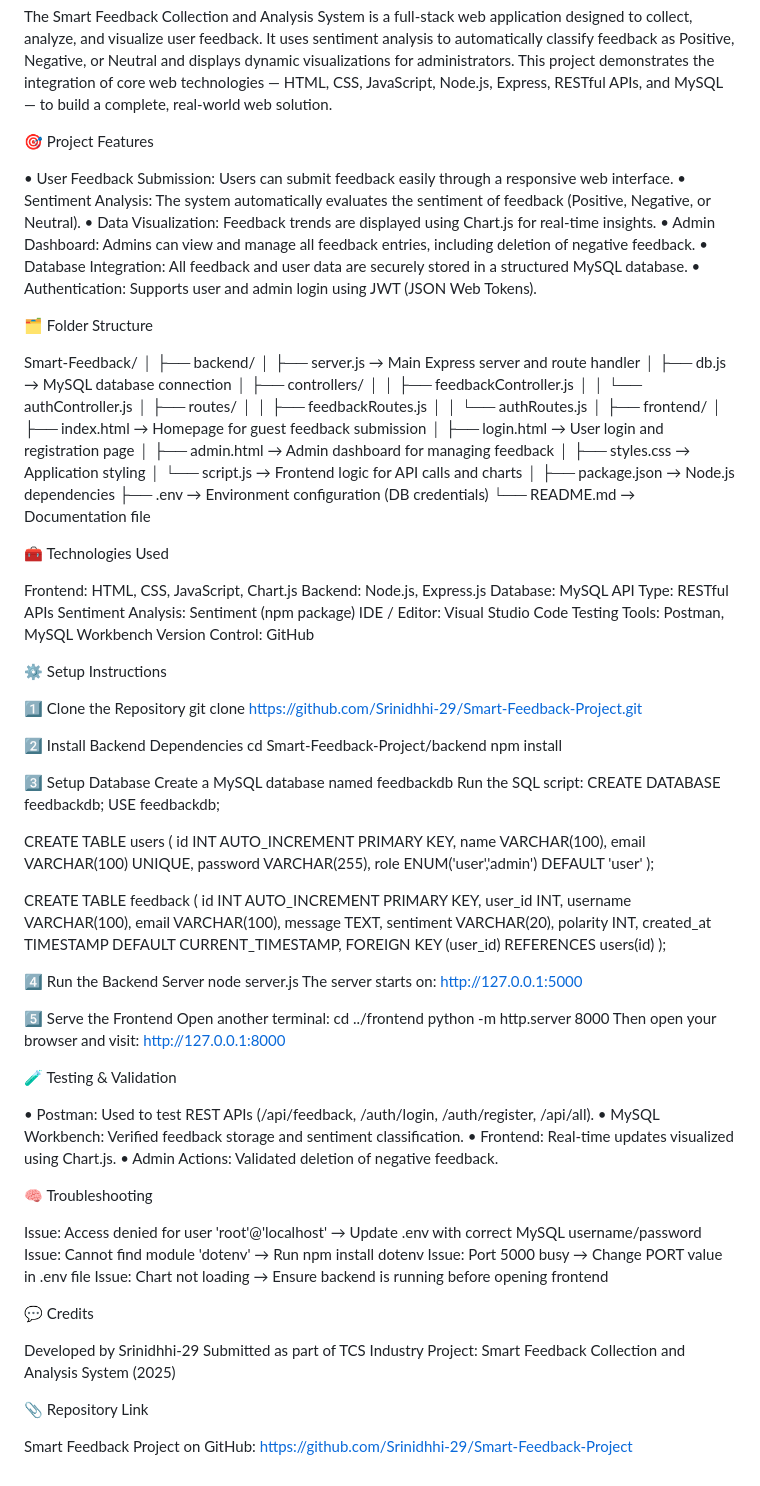
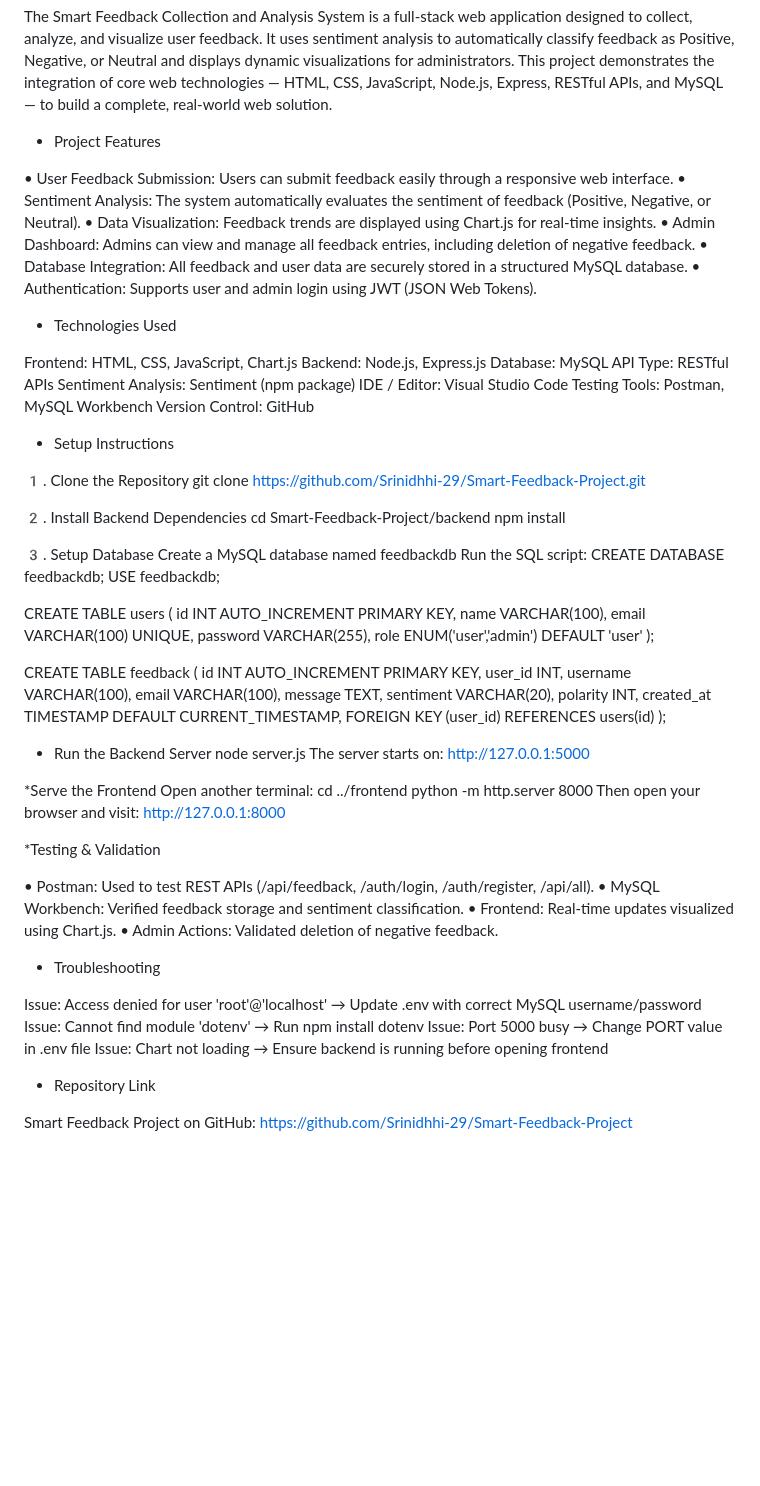
Before and after one commit to Srinidhhi-29/Smart-Feedback-Project, a Markdown page: README.md, the part around the change. Drawn GitHub-style; blank space fills up the shorter version.

```diff
--- a/README.md
+++ b/README.md
@@ -4,7 +4,7 @@ Smart Feedback Collection and Analysis System
 The Smart Feedback Collection and Analysis System is a full-stack web application designed to collect, analyze, and visualize user feedback. It uses sentiment analysis to automatically classify feedback as Positive, Negative, or Neutral and displays dynamic visualizations for administrators.
 This project demonstrates the integration of core web technologies — HTML, CSS, JavaScript, Node.js, Express, RESTful APIs, and MySQL — to build a complete, real-world web solution.
 
-🎯 Project Features
+* Project Features
 
 • User Feedback Submission: Users can submit feedback easily through a responsive web interface.
 • Sentiment Analysis: The system automatically evaluates the sentiment of feedback (Positive, Negative, or Neutral).
@@ -13,32 +13,7 @@ This project demonstrates the integration of core web technologies — HTML, CSS
 • Database Integration: All feedback and user data are securely stored in a structured MySQL database.
 • Authentication: Supports user and admin login using JWT (JSON Web Tokens).
 
-🗂️ Folder Structure
-
-Smart-Feedback/
-│
-├── backend/
-│ ├── server.js → Main Express server and route handler
-│ ├── db.js → MySQL database connection
-│ ├── controllers/
-│ │ ├── feedbackController.js
-│ │ └── authController.js
-│ ├── routes/
-│ │ ├── feedbackRoutes.js
-│ │ └── authRoutes.js
-│
-├── frontend/
-│ ├── index.html → Homepage for guest feedback submission
-│ ├── login.html → User login and registration page
-│ ├── admin.html → Admin dashboard for managing feedback
-│ ├── styles.css → Application styling
-│ └── script.js → Frontend logic for API calls and charts
-│
-├── package.json → Node.js dependencies
-├── .env → Environment configuration (DB credentials)
-└── README.md → Documentation file
-
-🧰 Technologies Used
+* Technologies Used
 
 Frontend: HTML, CSS, JavaScript, Chart.js
 Backend: Node.js, Express.js
@@ -49,16 +24,16 @@ IDE / Editor: Visual Studio Code
 Testing Tools: Postman, MySQL Workbench
 Version Control: GitHub
 
-⚙️ Setup Instructions
+* Setup Instructions
 
-1️⃣ Clone the Repository
+1️. Clone the Repository
 git clone https://github.com/Srinidhhi-29/Smart-Feedback-Project.git
 
-2️⃣ Install Backend Dependencies
+2️. Install Backend Dependencies
 cd Smart-Feedback-Project/backend
 npm install
 
-3️⃣ Setup Database
+3️. Setup Database
 Create a MySQL database named feedbackdb
 Run the SQL script:
 CREATE DATABASE feedbackdb;
@@ -84,37 +59,32 @@ created_at TIMESTAMP DEFAULT CURRENT_TIMESTAMP,
 FOREIGN KEY (user_id) REFERENCES users(id)
 );
 
-4️⃣ Run the Backend Server
+* Run the Backend Server
 node server.js
 The server starts on: http://127.0.0.1:5000
 
-5️⃣ Serve the Frontend
+*Serve the Frontend
 Open another terminal:
 cd ../frontend
 python -m http.server 8000
 Then open your browser and visit:
 http://127.0.0.1:8000
 
-🧪 Testing & Validation
+*Testing & Validation
 
 • Postman: Used to test REST APIs (/api/feedback, /auth/login, /auth/register, /api/all).
 • MySQL Workbench: Verified feedback storage and sentiment classification.
 • Frontend: Real-time updates visualized using Chart.js.
 • Admin Actions: Validated deletion of negative feedback.
 
-🧠 Troubleshooting
+* Troubleshooting
 
 Issue: Access denied for user 'root'@'localhost' → Update .env with correct MySQL username/password
 Issue: Cannot find module 'dotenv' → Run npm install dotenv
 Issue: Port 5000 busy → Change PORT value in .env file
 Issue: Chart not loading → Ensure backend is running before opening frontend
 
-💬 Credits
-
-Developed by Srinidhhi-29
-Submitted as part of TCS Industry Project: Smart Feedback Collection and Analysis System (2025)
-
-📎 Repository Link
+* Repository Link
 
 Smart Feedback Project on GitHub:
 https://github.com/Srinidhhi-29/Smart-Feedback-Project
```
